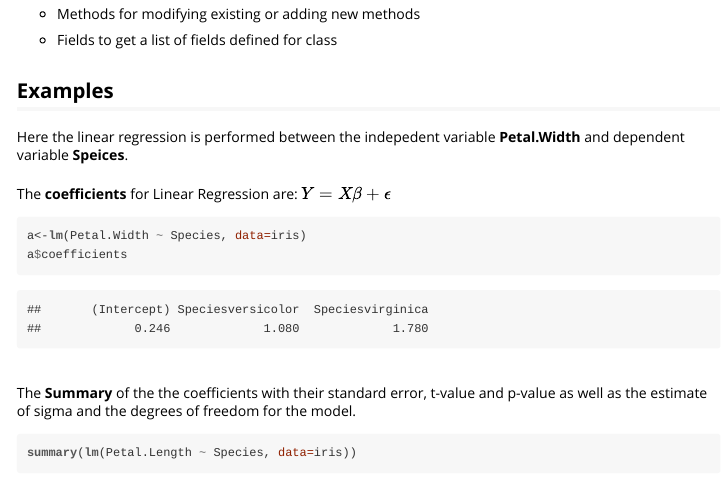
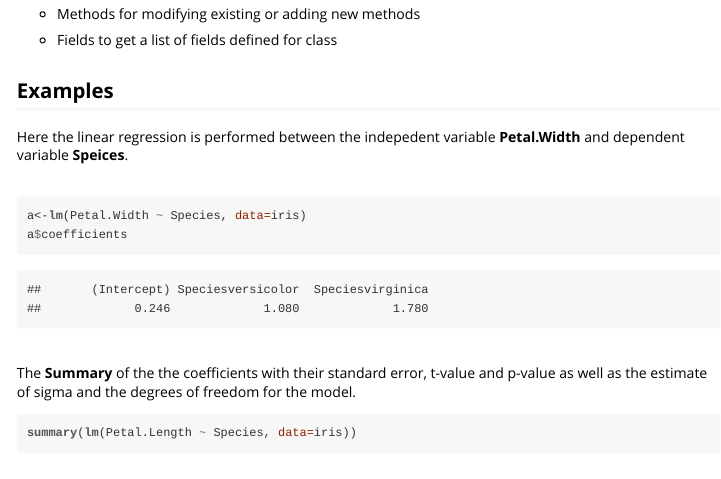
Before and after one commit to farhashazmeen/lab4, an R Markdown document (lab4new/vignettes/myvignette.Rmd): the page in a window 1100 px wide, from 540 px down. The pictures show the output file lab4new/vignettes/myvignette.html that the author committed with the source, opened offline.

Commit message:
commit with necessary changes

````diff
--- a/lab4new/vignettes/myvignette.Rmd
+++ b/lab4new/vignettes/myvignette.Rmd
@@ -38,8 +38,7 @@ Vignette for the package 4 is written. The Linear Regression class is to be buil
 ## Examples
 
 Here the linear regression is performed between the indepedent variable **Petal.Width** and dependent variable **Speices**. <br /> <br />
-The **coefficients** for  Linear Regression are:
- $Y = X\beta + \epsilon$
+
 
 ```{r}
 a<-lm(Petal.Width ~ Species, data=iris)
````
Also changed, not shown: lab4new/R/newlinreg1.R (+6 -55 lines), lab4new/vignettes/myvignette.html, 3 other files.
